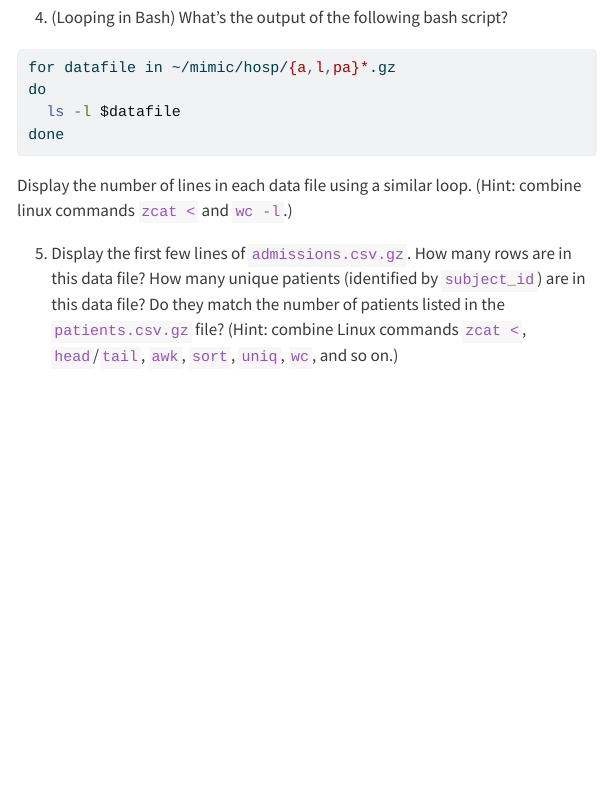
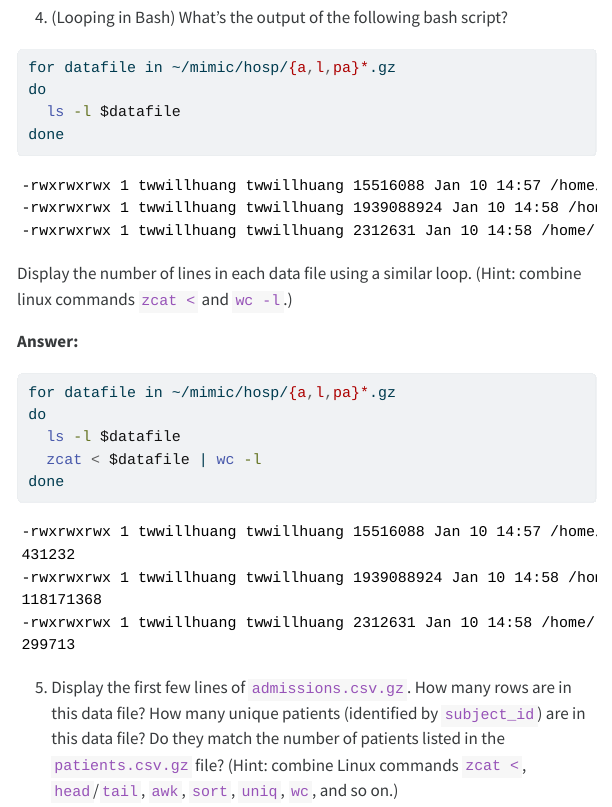
Before and after one commit to twwillhuangucla/biostat-203b-2024-winter, a Quarto document (hw1/hw1_sol.qmd): the page in a window 1100 px wide, from 2840 px down. The pictures show the output file hw1/hw1_sol.html that the author committed with the source, opened offline; menus at the side of the page are left out.

Commit message:
Completed Q3.4

````diff
--- a/hw1/hw1_sol.qmd
+++ b/hw1/hw1_sol.qmd
@@ -83,6 +83,15 @@ done
 
 Display the number of lines in each data file using a similar loop. (Hint: combine linux commands `zcat <` and `wc -l`.)
 
+**Answer:**
+```{bash}
+#| eval: true
+for datafile in ~/mimic/hosp/{a,l,pa}*.gz
+do
+  ls -l $datafile
+  zcat < $datafile | wc -l
+done
+```
 5.  Display the first few lines of `admissions.csv.gz`. How many rows are in this data file? How many unique patients (identified by `subject_id`) are in this data file? Do they match the number of patients listed in the `patients.csv.gz` file? (Hint: combine Linux commands `zcat <`, `head`/`tail`, `awk`, `sort`, `uniq`, `wc`, and so on.)
 
 6.  What are the possible values taken by each of the variable `admission_type`, `admission_location`, `insurance`, and `ethnicity`? Also report the count for each unique value of these variables. (Hint: combine Linux commands `zcat`, `head`/`tail`, `awk`, `uniq -c`, `wc`, and so on; skip the header line.)
````
Also changed, not shown: hw1/hw1_sol.html, hw1/hw1_sol.qmd (2 more changed lines).
